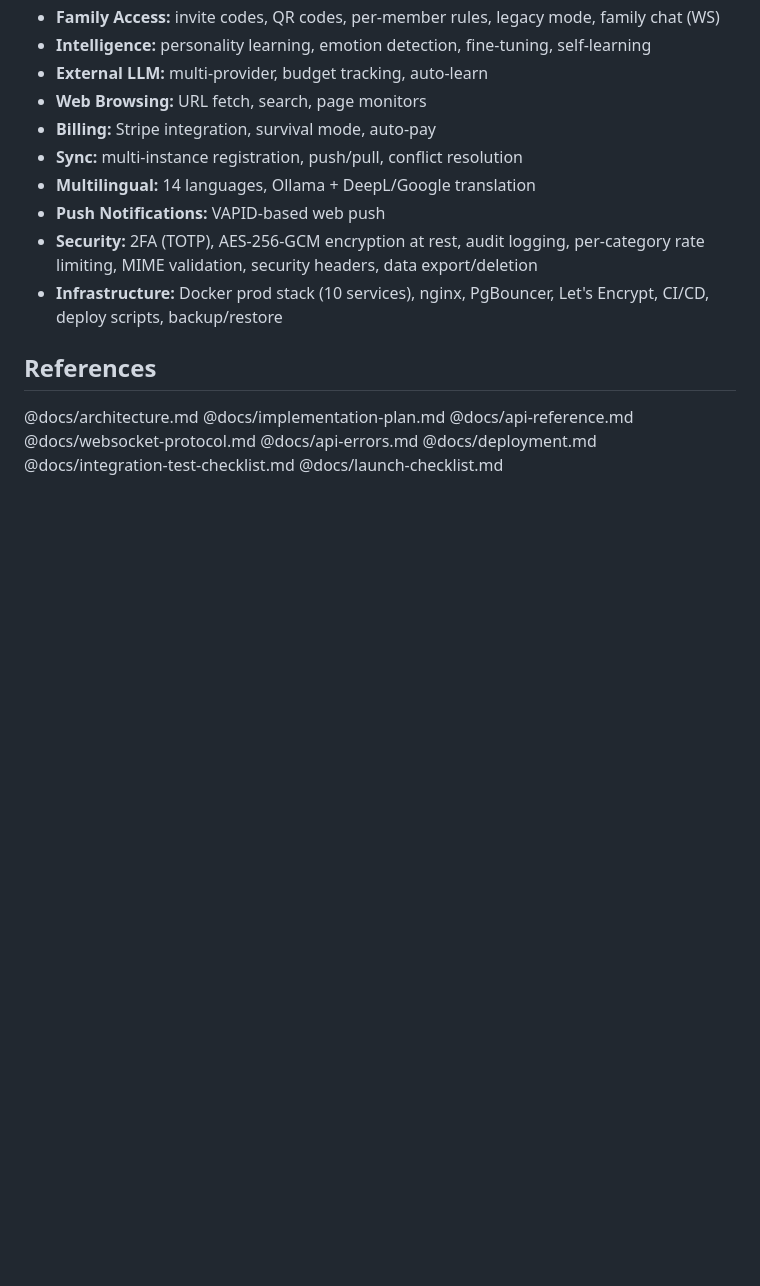
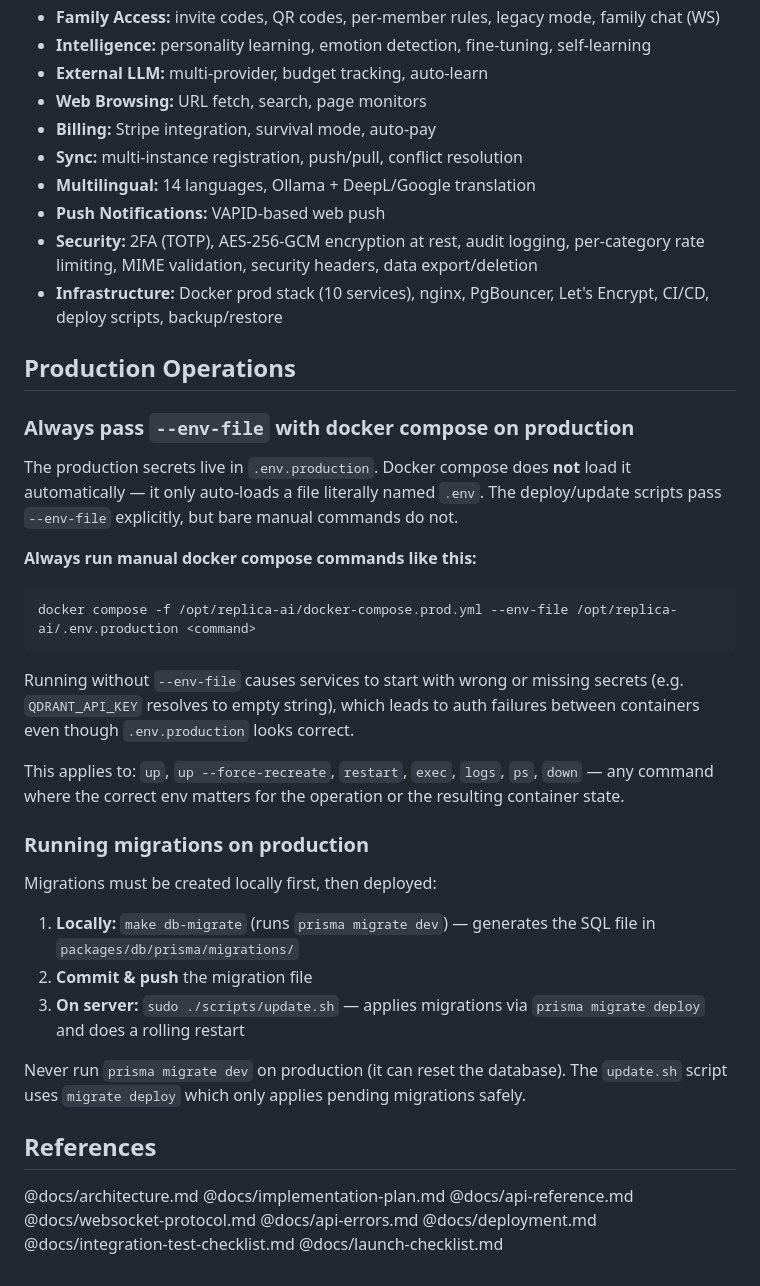
Before and after one commit to rajib404/replica-ai, a Markdown page: CLAUDE.md, the part around the change. Rendered like a GitHub page; blank space fills up the shorter version.

Commit message:
future instruction for update

````diff
--- a/CLAUDE.md
+++ b/CLAUDE.md
@@ -158,6 +158,31 @@ All phases complete. v1.0.0 tagged 2026-04-09.
 - **Security:** 2FA (TOTP), AES-256-GCM encryption at rest, audit logging, per-category rate limiting, MIME validation, security headers, data export/deletion
 - **Infrastructure:** Docker prod stack (10 services), nginx, PgBouncer, Let's Encrypt, CI/CD, deploy scripts, backup/restore
 
+## Production Operations
+
+### Always pass `--env-file` with docker compose on production
+
+The production secrets live in `.env.production`. Docker compose does **not** load it automatically — it only auto-loads a file literally named `.env`. The deploy/update scripts pass `--env-file` explicitly, but bare manual commands do not.
+
+**Always run manual docker compose commands like this:**
+```bash
+docker compose -f /opt/replica-ai/docker-compose.prod.yml --env-file /opt/replica-ai/.env.production <command>
+```
+
+Running without `--env-file` causes services to start with wrong or missing secrets (e.g. `QDRANT_API_KEY` resolves to empty string), which leads to auth failures between containers even though `.env.production` looks correct.
+
+This applies to: `up`, `up --force-recreate`, `restart`, `exec`, `logs`, `ps`, `down` — any command where the correct env matters for the operation or the resulting container state.
+
+### Running migrations on production
+
+Migrations must be created locally first, then deployed:
+
+1. **Locally:** `make db-migrate` (runs `prisma migrate dev`) — generates the SQL file in `packages/db/prisma/migrations/`
+2. **Commit & push** the migration file
+3. **On server:** `sudo ./scripts/update.sh` — applies migrations via `prisma migrate deploy` and does a rolling restart
+
+Never run `prisma migrate dev` on production (it can reset the database). The `update.sh` script uses `migrate deploy` which only applies pending migrations safely.
+
 ## References
 
 @docs/architecture.md
````
